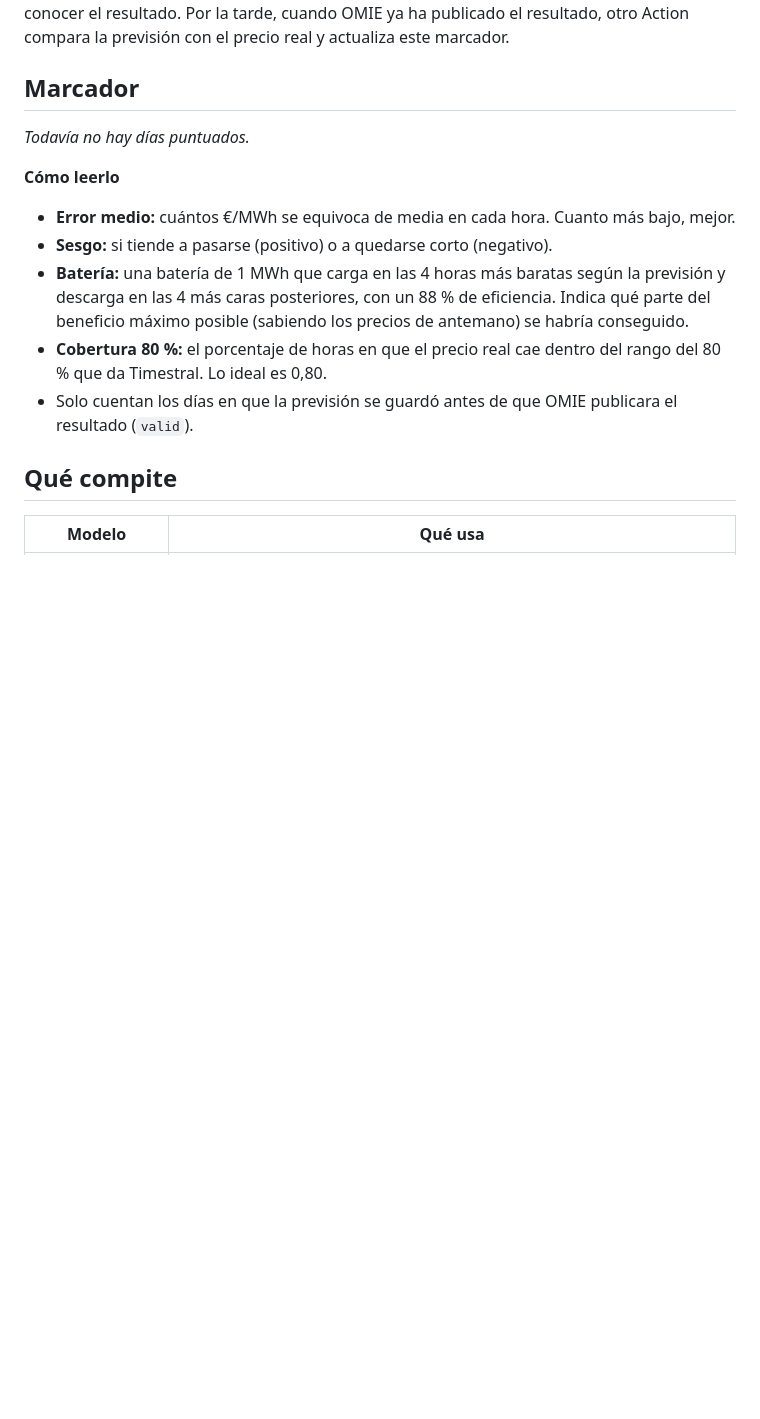
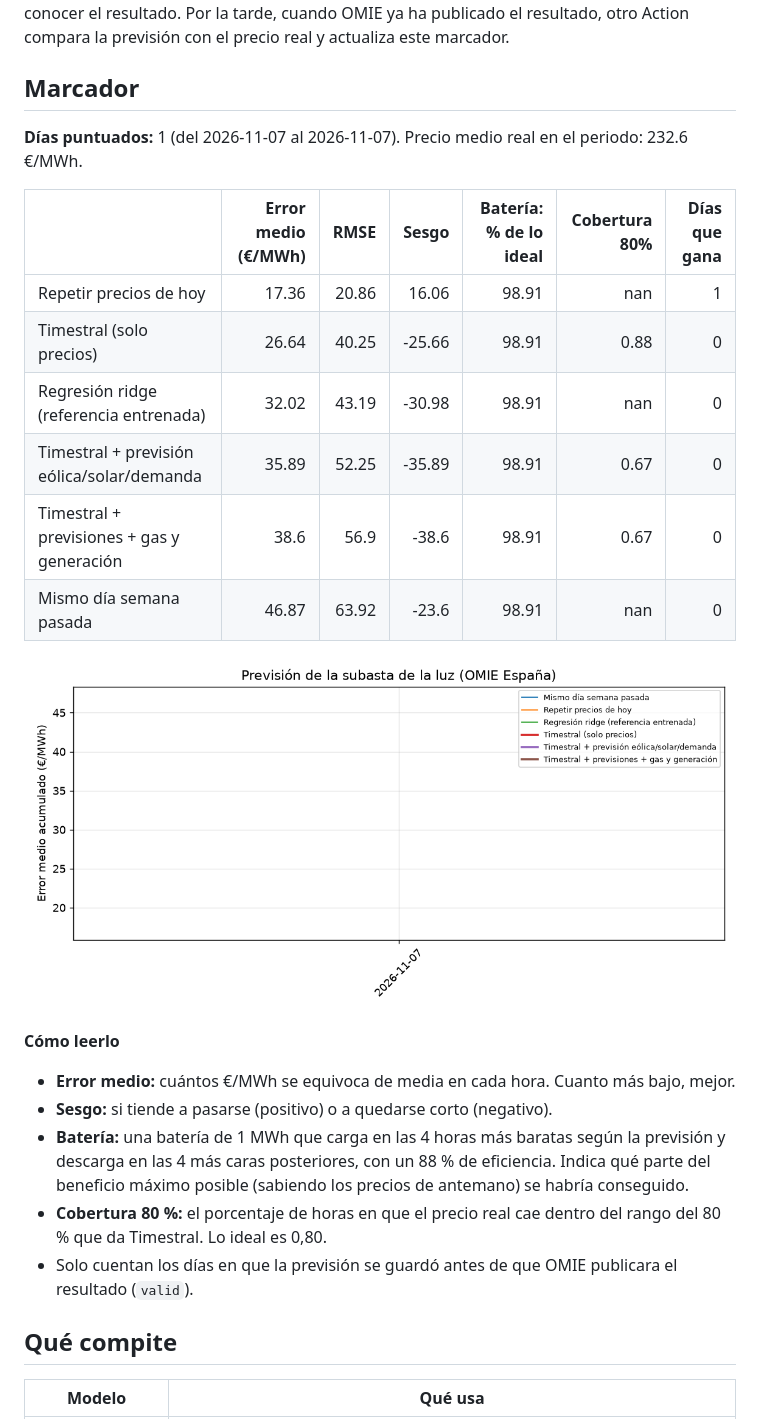
Before and after one commit to RobertoVetere/timestral-luz, a Markdown page: README.md, the part around the change. GitHub-like rendering; pictures changed too: results/scoreboard.png (added); blank space fills up the shorter version.

Commit message:
datos 2026-11-06 score

```diff
--- a/README.md
+++ b/README.md
@@ -7,7 +7,18 @@ Cada mañana, antes de la subasta del mercado diario de OMIE (12:00, hora penins
 ## Marcador
 
 <!-- SCOREBOARD:START -->
-_Todavía no hay días puntuados._
+**Días puntuados:** 1 (del 2026-11-07 al 2026-11-07). Precio medio real en el periodo: 232.6 €/MWh.
+
+|                                            |   Error medio (€/MWh) |   RMSE |   Sesgo |   Batería: % de lo ideal |   Cobertura 80% |   Días que gana |
+|:-------------------------------------------|----------------------:|-------:|--------:|-------------------------:|----------------:|----------------:|
+| Repetir precios de hoy                     |                 17.36 |  20.86 |   16.06 |                    98.91 |          nan    |               1 |
+| Timestral (solo precios)                   |                 26.64 |  40.25 |  -25.66 |                    98.91 |            0.88 |               0 |
+| Regresión ridge (referencia entrenada)     |                 32.02 |  43.19 |  -30.98 |                    98.91 |          nan    |               0 |
+| Timestral + previsión eólica/solar/demanda |                 35.89 |  52.25 |  -35.89 |                    98.91 |            0.67 |               0 |
+| Timestral + previsiones + gas y generación |                 38.6  |  56.9  |  -38.6  |                    98.91 |            0.67 |               0 |
+| Mismo día semana pasada                    |                 46.87 |  63.92 |  -23.6  |                    98.91 |          nan    |               0 |
+
+![Error acumulado](results/scoreboard.png)
 <!-- SCOREBOARD:END -->
 
 **Cómo leerlo**
```
Also changed, not shown: 2 other files.
